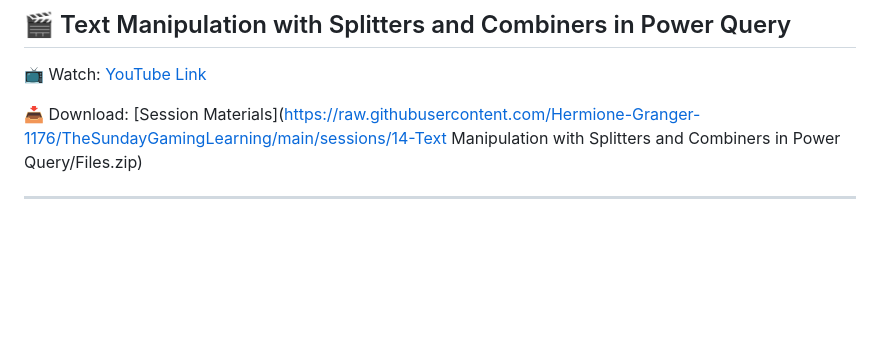
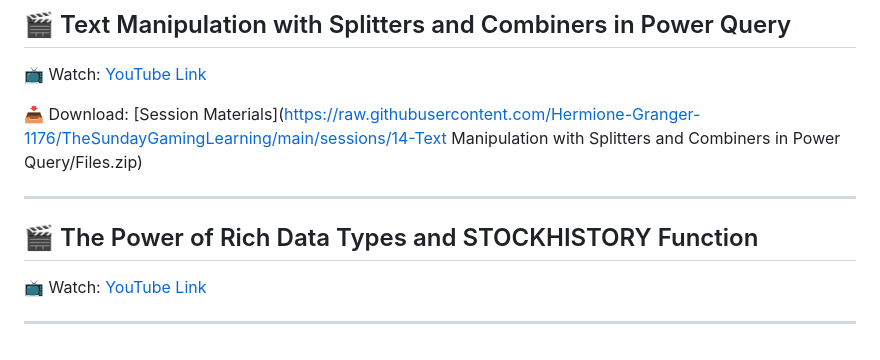
Before and after one commit to Hermione-Granger-1176/TheSundayGamingLearning, a Markdown page: index.md, the part around the change. Drawn GitHub-style; blank space fills up the shorter version.

Commit message:
Auto-update index

```diff
--- a/index.md
+++ b/index.md
@@ -99,3 +99,9 @@
 📥 Download: [Session Materials](https://raw.githubusercontent.com/Hermione-Granger-1176/TheSundayGamingLearning/main/sessions/14-Text Manipulation with Splitters and Combiners in Power Query/Files.zip)
 
 ---
+
+## 🎬 The Power of Rich Data Types and STOCKHISTORY Function
+
+📺 Watch: [YouTube Link](https://youtu.be/cTGRc65d-v0)
+
+---
```
